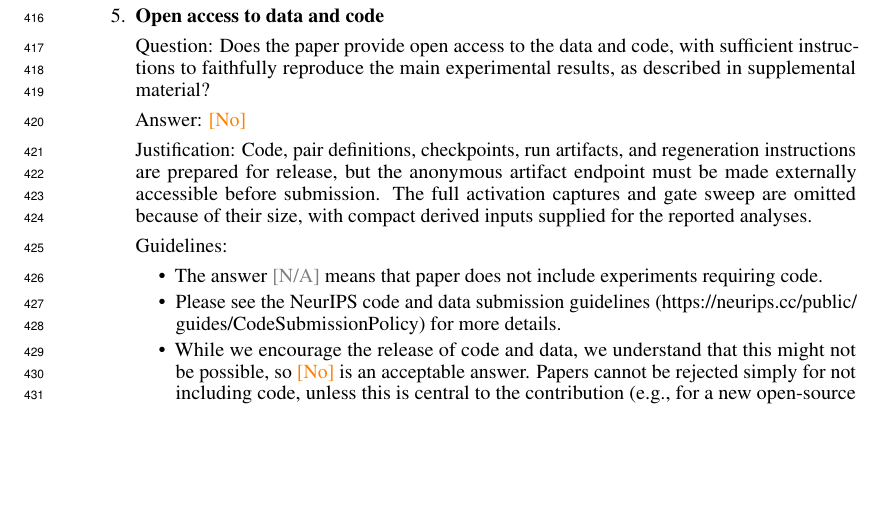
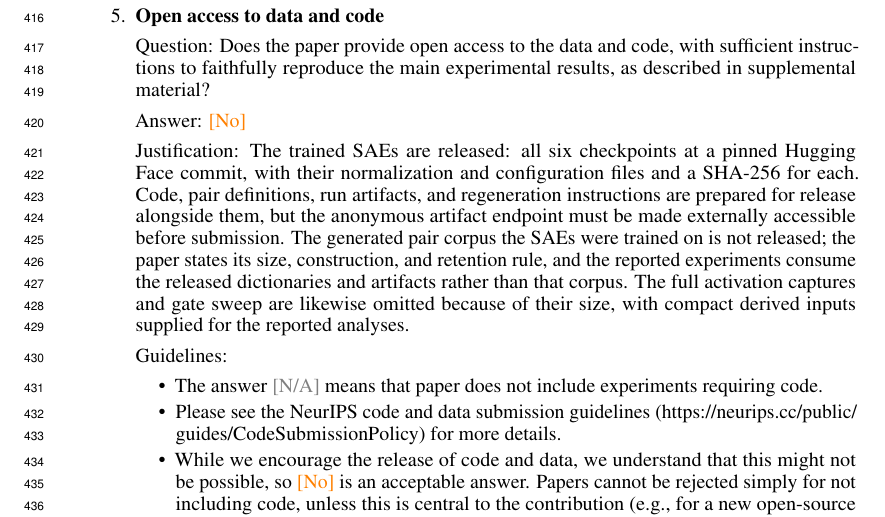
Before and after one commit to dataiku/kiji-inspector, a LaTeX paper (paper/steering_workshop/From Readable to Causal.tex, which reads paper/steering_workshop/neurips_2026_formatting/checklist.tex): part of page 13 of 17, cut so that both start at the same text, the shorter picture padded with empty space. Compiled offline with pdfLaTeX.

Commit message:
Say what the release does and does not include
The open-access checklist item claimed only that artifacts were "prepared
for release", which left the two facts a reader needs unstated: the six SAE
checkpoints are released at a pinned commit, and the generated pair corpus
they were trained on is not. Name both, and keep the existing notes about
the anonymous endpoint and the omitted captures.

```diff
--- a/paper/steering_workshop/neurips_2026_formatting/checklist.tex
+++ b/paper/steering_workshop/neurips_2026_formatting/checklist.tex
@@ -67,7 +67,7 @@
 \item {\bf Open access to data and code}
     \item[] Question: Does the paper provide open access to the data and code, with sufficient instructions to faithfully reproduce the main experimental results, as described in supplemental material?
     \item[] Answer: \answerNo{}
-    \item[] Justification: Code, pair definitions, checkpoints, run artifacts, and regeneration instructions are prepared for release, but the anonymous artifact endpoint must be made externally accessible before submission. The full activation captures and gate sweep are omitted because of their size, with compact derived inputs supplied for the reported analyses.
+    \item[] Justification: The trained SAEs are released: all six checkpoints at a pinned Hugging Face commit, with their normalization and configuration files and a SHA-256 for each. Code, pair definitions, run artifacts, and regeneration instructions are prepared for release alongside them, but the anonymous artifact endpoint must be made externally accessible before submission. The generated pair corpus the SAEs were trained on is not released; the paper states its size, construction, and retention rule, and the reported experiments consume the released dictionaries and artifacts rather than that corpus. The full activation captures and gate sweep are likewise omitted because of their size, with compact derived inputs supplied for the reported analyses.
     \item[] Guidelines:
     \begin{itemize}
         \item The answer \answerNA{} means that paper does not include experiments requiring code.
```
